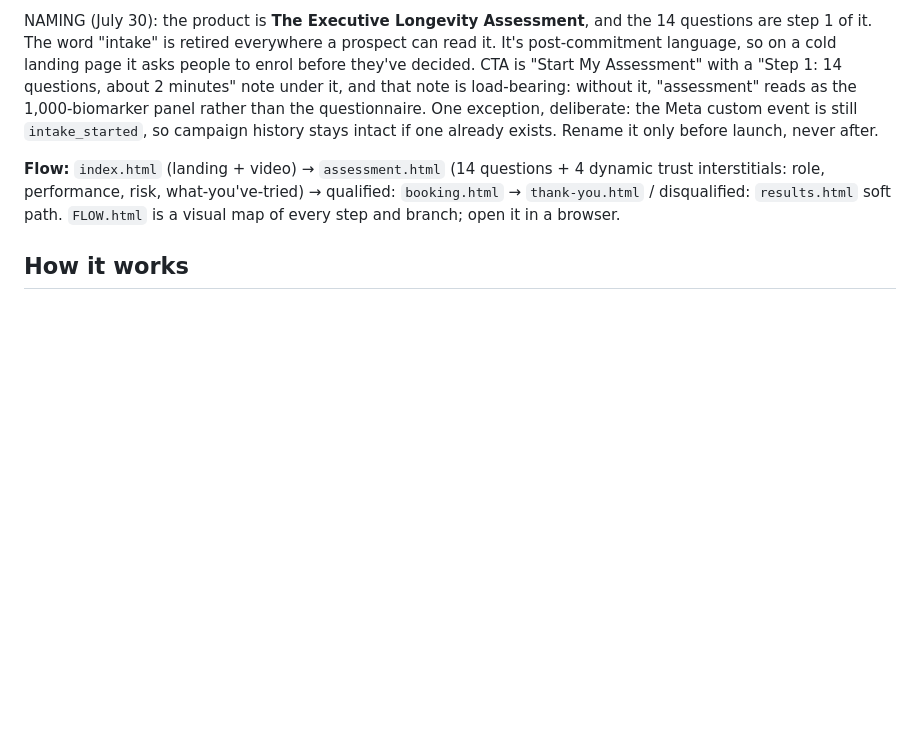
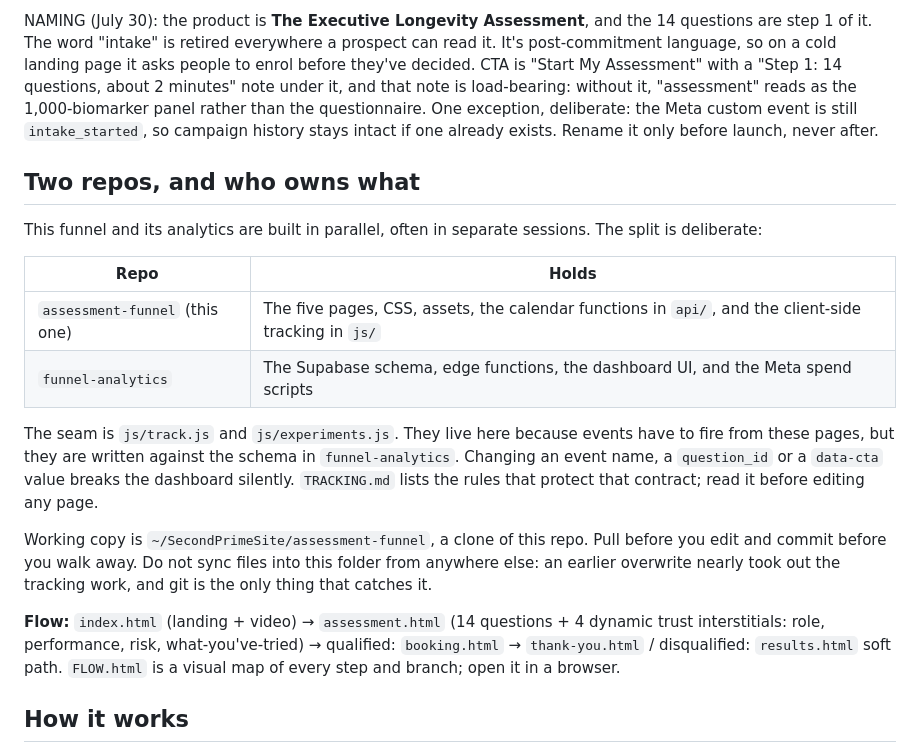
Before and after one commit to Second-Prime-Health/assessment-funnel, a Markdown page: HANDOFF.md, the part around the change. Drawn GitHub-style; blank space fills up the shorter version.

Commit message:
Document the funnel / analytics repo boundary
Two sessions are editing these files in parallel. Records which repo owns
what, that js/track.js is the seam, and that the working copy is a clone now
rather than a folder things get synced into.

Co-Authored-By: Claude Opus 5 <noreply@anthropic.com>

```diff
--- a/HANDOFF.md
+++ b/HANDOFF.md
@@ -18,6 +18,27 @@ load-bearing: without it, "assessment" reads as the 1,000-biomarker panel
 rather than the questionnaire. One exception, deliberate: the Meta custom event
 is still `intake_started`, so campaign history stays intact if one already
 exists. Rename it only before launch, never after.
+
+## Two repos, and who owns what
+
+This funnel and its analytics are built in parallel, often in separate
+sessions. The split is deliberate:
+
+| Repo | Holds |
+| --- | --- |
+| `assessment-funnel` (this one) | The five pages, CSS, assets, the calendar functions in `api/`, and the client-side tracking in `js/` |
+| `funnel-analytics` | The Supabase schema, edge functions, the dashboard UI, and the Meta spend scripts |
+
+The seam is `js/track.js` and `js/experiments.js`. They live here because
+events have to fire from these pages, but they are written against the schema
+in `funnel-analytics`. Changing an event name, a `question_id` or a
+`data-cta` value breaks the dashboard silently. `TRACKING.md` lists the rules
+that protect that contract; read it before editing any page.
+
+Working copy is `~/SecondPrimeSite/assessment-funnel`, a clone of this repo.
+Pull before you edit and commit before you walk away. Do not sync files into
+this folder from anywhere else: an earlier overwrite nearly took out the
+tracking work, and git is the only thing that catches it.
 
 **Flow:** `index.html` (landing + video) → `assessment.html` (14 questions +
 4 dynamic trust interstitials: role, performance, risk, what-you've-tried) → qualified: `booking.html` → `thank-you.html`
```
